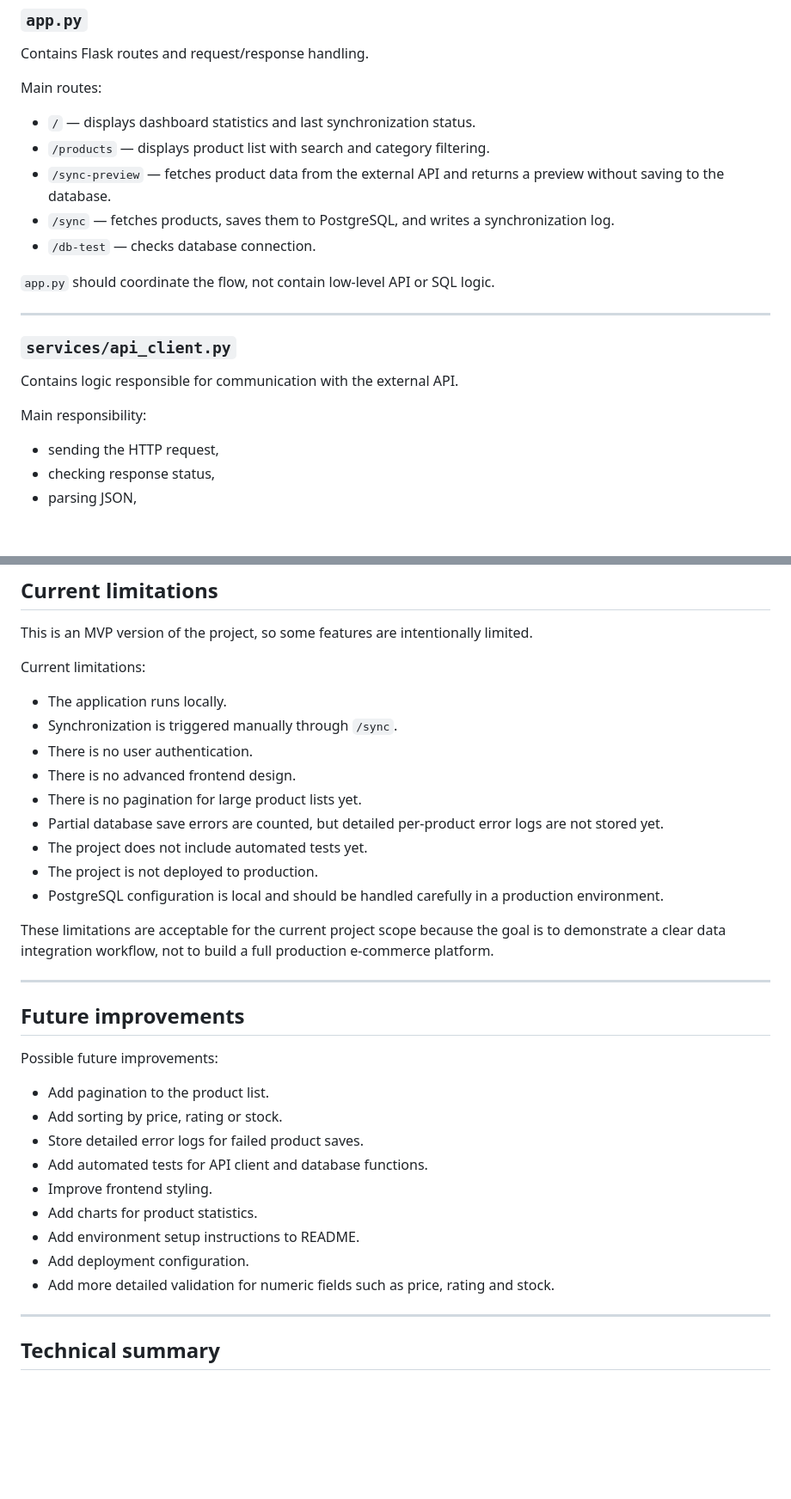
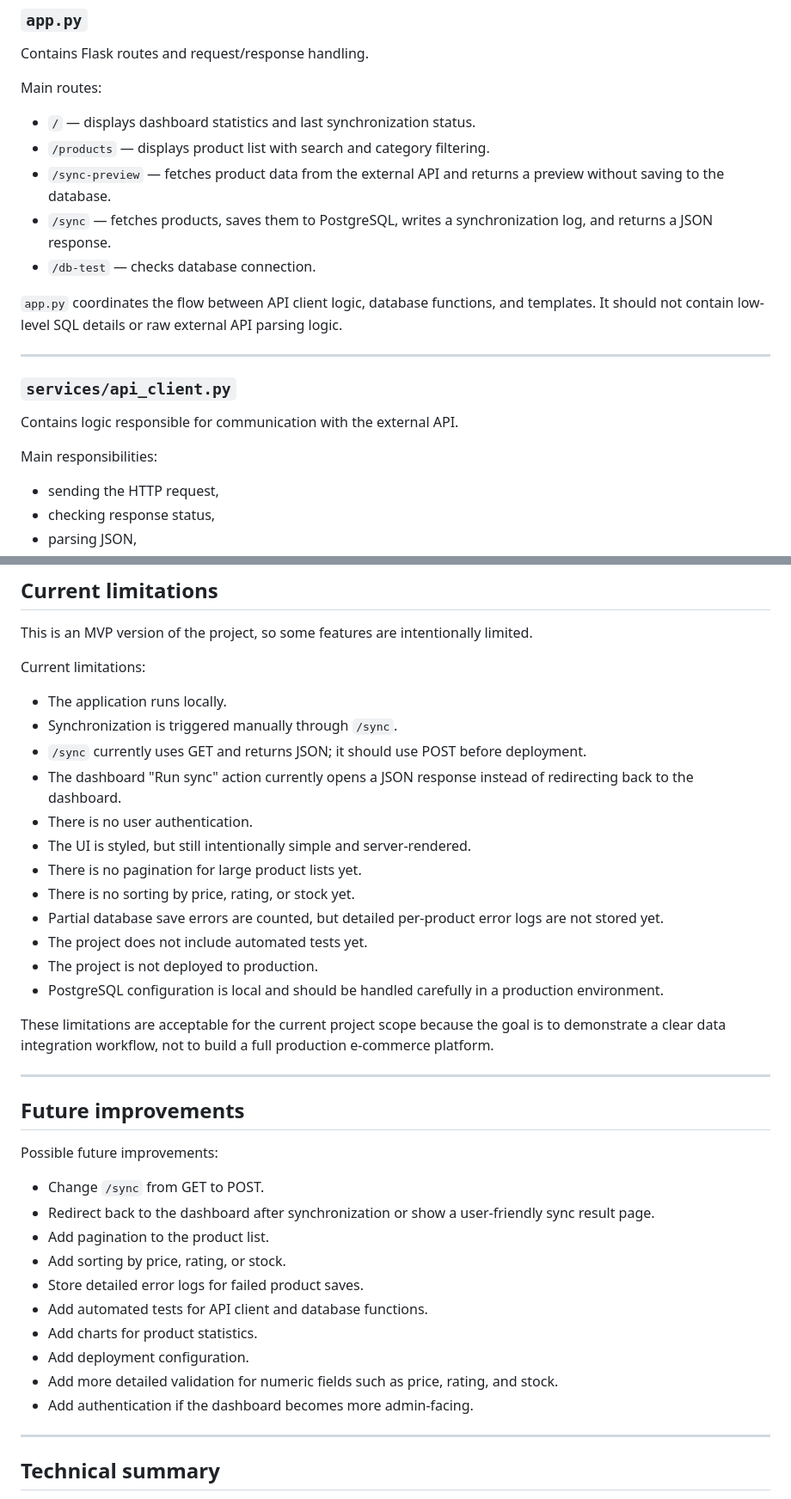
Before and after one commit to macus450-crypto/api-data-integration-dashboard, a Markdown page: docs/architecture.md, 2 parts joined by grey strips. Shown at 86% size. Drawn GitHub-style; blank space fills up the shorter version.

```diff
--- a/docs/architecture.md
+++ b/docs/architecture.md
@@ -55,10 +55,10 @@ Main routes:
 * `/` — displays dashboard statistics and last synchronization status.
 * `/products` — displays product list with search and category filtering.
 * `/sync-preview` — fetches product data from the external API and returns a preview without saving to the database.
-* `/sync` — fetches products, saves them to PostgreSQL, and writes a synchronization log.
+* `/sync` — fetches products, saves them to PostgreSQL, writes a synchronization log, and returns a JSON response.
 * `/db-test` — checks database connection.
 
-`app.py` should coordinate the flow, not contain low-level API or SQL logic.
+`app.py` coordinates the flow between API client logic, database functions, and templates. It should not contain low-level SQL details or raw external API parsing logic.
 
 ---
 
@@ -66,7 +66,7 @@ Main routes:
 
 Contains logic responsible for communication with the external API.
 
-Main responsibility:
+Main responsibilities:
 
 * sending the HTTP request,
 * checking response status,
@@ -534,9 +558,12 @@ Current limitations:
 
 * The application runs locally.
 * Synchronization is triggered manually through `/sync`.
+* `/sync` currently uses GET and returns JSON; it should use POST before deployment.
+* The dashboard "Run sync" action currently opens a JSON response instead of redirecting back to the dashboard.
 * There is no user authentication.
-* There is no advanced frontend design.
+* The UI is styled, but still intentionally simple and server-rendered.
 * There is no pagination for large product lists yet.
+* There is no sorting by price, rating, or stock yet.
 * Partial database save errors are counted, but detailed per-product error logs are not stored yet.
 * The project does not include automated tests yet.
 * The project is not deployed to production.
@@ -550,15 +577,16 @@ These limitations are acceptable for the current project scope because the goal
 
 Possible future improvements:
 
+* Change `/sync` from GET to POST.
+* Redirect back to the dashboard after synchronization or show a user-friendly sync result page.
 * Add pagination to the product list.
-* Add sorting by price, rating or stock.
+* Add sorting by price, rating, or stock.
 * Store detailed error logs for failed product saves.
 * Add automated tests for API client and database functions.
-* Improve frontend styling.
 * Add charts for product statistics.
-* Add environment setup instructions to README.
 * Add deployment configuration.
-* Add more detailed validation for numeric fields such as price, rating and stock.
+* Add more detailed validation for numeric fields such as price, rating, and stock.
+* Add authentication if the dashboard becomes more admin-facing.
 
 ---
 
```
Also changed, not shown: other parts of docs/architecture.md (+39 -14 lines).
